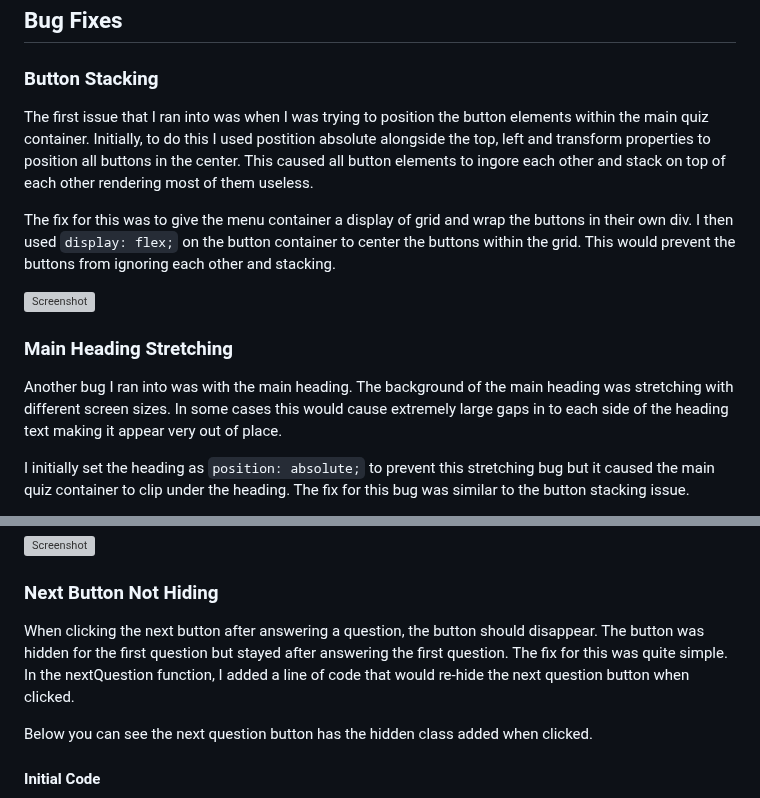
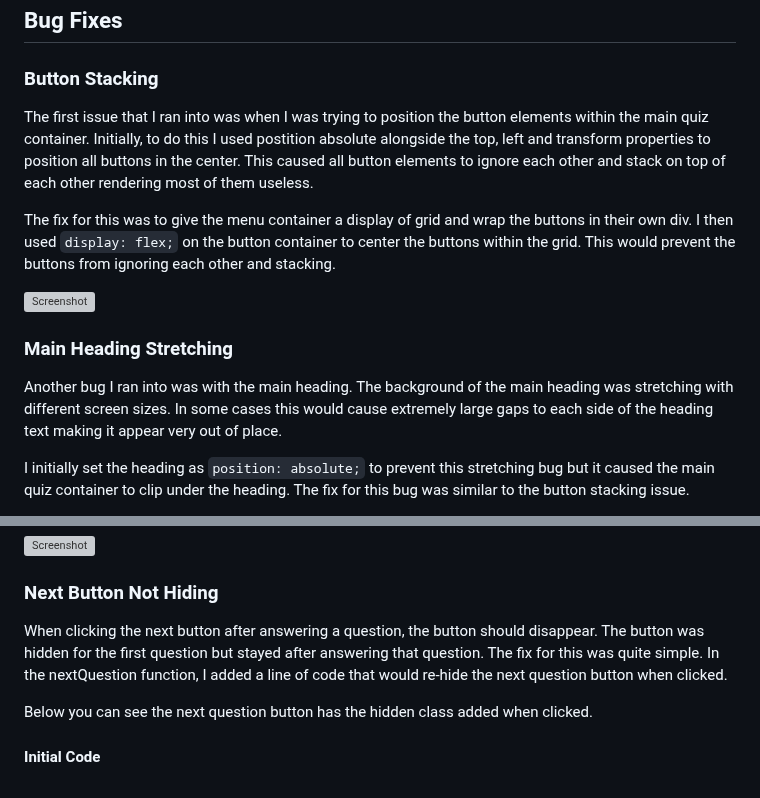
Before and after one commit to MarkD117/marvel-quiz, a Markdown page: README.md, 2 parts joined by grey strips. Rendered like a GitHub page; grey boxes are pictures that could not be loaded.

Commit message:
Fix spelling and grammatical errors in the bug fixes section of the readme

```diff
--- a/README.md
+++ b/README.md
@@ -419,7 +419,7 @@ The site has been tested on the following browsers:
 
 ### Button Stacking
 
-The first issue that I ran into was when I was trying to position the button elements within the main quiz container. Initially, to do this I used postition absolute alongside the top, left and transform properties to position all buttons in the center. This caused all button elements to ingore each other and stack on top of each other rendering most of them useless.
+The first issue that I ran into was when I was trying to position the button elements within the main quiz container. Initially, to do this I used postition absolute alongside the top, left and transform properties to position all buttons in the center. This caused all button elements to ignore each other and stack on top of each other rendering most of them useless.
 
 The fix for this was to give the menu container a display of grid and wrap the buttons in their own div. I then used `display: flex;` on the button container to center the buttons within the grid. This would prevent the buttons from ignoring each other and stacking.
 
@@ -427,7 +427,7 @@ The fix for this was to give the menu container a display of grid and wrap the b
 
 ### Main Heading Stretching
 
-Another bug I ran into was with the main heading. The background of the main heading was stretching with different screen sizes. In some cases this would cause extremely large gaps in to each side of the heading text making it appear very out of place.
+Another bug I ran into was with the main heading. The background of the main heading was stretching with different screen sizes. In some cases this would cause extremely large gaps to each side of the heading text making it appear very out of place.
 
 I initially set the heading as `position: absolute;` to prevent this stretching bug but it caused the main quiz container to clip under the heading. The fix for this bug was similar to the button stacking issue.
 
@@ -463,7 +463,7 @@ The fix for this bug was to add a media query at 1030px to restrict the width of
 
 ### Next Button Not Hiding
 
-When clicking the next button after answering a question, the button should disappear. The button was hidden for the first question but stayed after answering the first question. The fix for this was quite simple. In the nextQuestion function, I added a line of code that would re-hide the next question button when clicked.
+When clicking the next button after answering a question, the button should disappear. The button was hidden for the first question but stayed after answering that question. The fix for this was quite simple. In the nextQuestion function, I added a line of code that would re-hide the next question button when clicked.
 
 Below you can see the next question button has the hidden class added when clicked.
 
```
